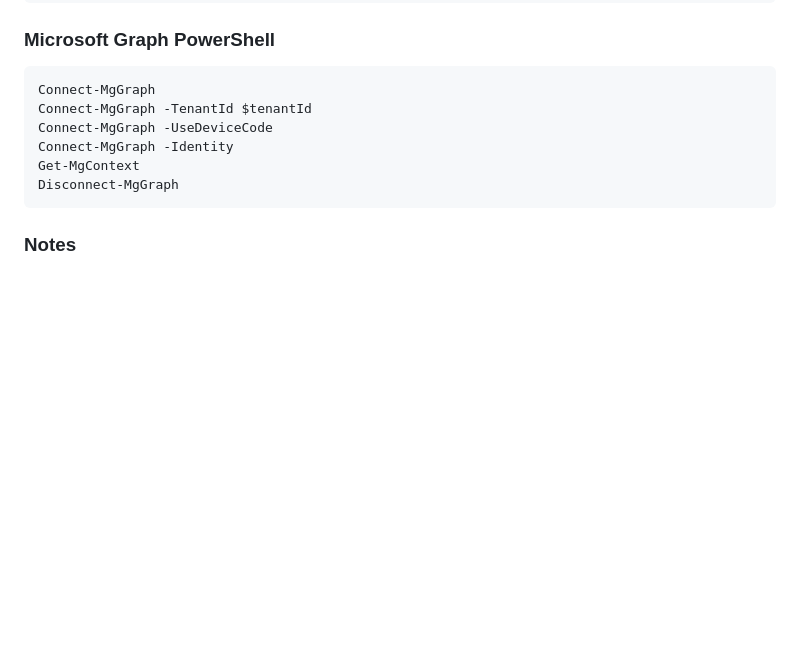
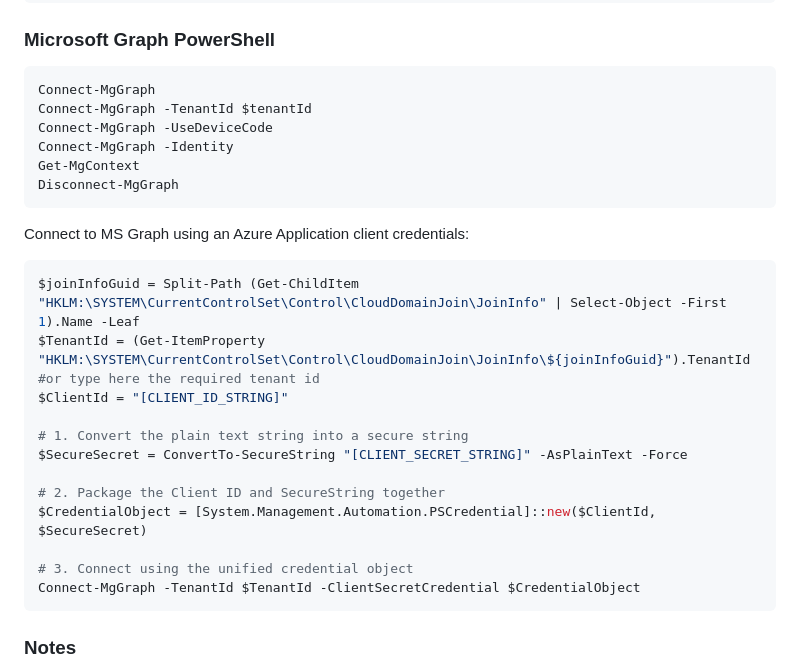
Before and after one commit to andreadg-dev/public-notes, a Markdown page: markdown_notes/notes_azure104.md, the part around one of its changes. GitHub-like rendering; blank space fills up the shorter version.

````diff
--- a/markdown_notes/notes_azure104.md
+++ b/markdown_notes/notes_azure104.md
@@ -239,6 +240,23 @@ Connect-MgGraph -UseDeviceCode
 Connect-MgGraph -Identity
 Get-MgContext
 Disconnect-MgGraph
+```
+
+Connect to MS Graph using an Azure Application client credentials:
+
+```powershell
+$joinInfoGuid = Split-Path (Get-ChildItem "HKLM:\SYSTEM\CurrentControlSet\Control\CloudDomainJoin\JoinInfo" | Select-Object -First 1).Name -Leaf
+$TenantId = (Get-ItemProperty "HKLM:\SYSTEM\CurrentControlSet\Control\CloudDomainJoin\JoinInfo\${joinInfoGuid}").TenantId #or type here the required tenant id
+$ClientId = "[CLIENT_ID_STRING]"
+
+# 1. Convert the plain text string into a secure string
+$SecureSecret = ConvertTo-SecureString "[CLIENT_SECRET_STRING]" -AsPlainText -Force
+
+# 2. Package the Client ID and SecureString together
+$CredentialObject = [System.Management.Automation.PSCredential]::new($ClientId, $SecureSecret)
+
+# 3. Connect using the unified credential object
+Connect-MgGraph -TenantId $TenantId -ClientSecretCredential $CredentialObject
 ```
 
 ### Notes
````
Also changed, not shown: other parts of markdown_notes/notes_azure104.md (+48 -8 lines), markdown_notes/howto_pmtiles.md (+27 -0 lines).
